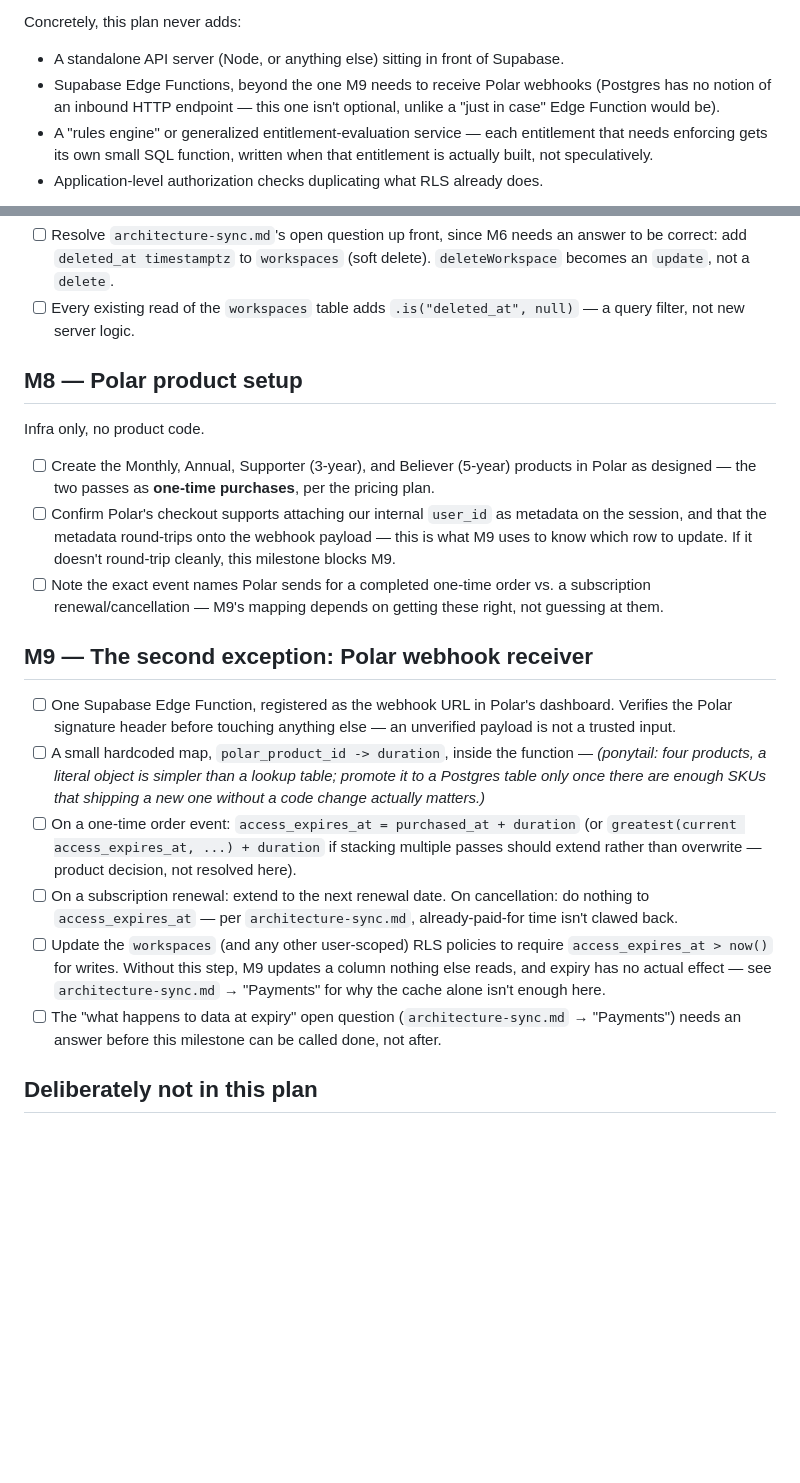
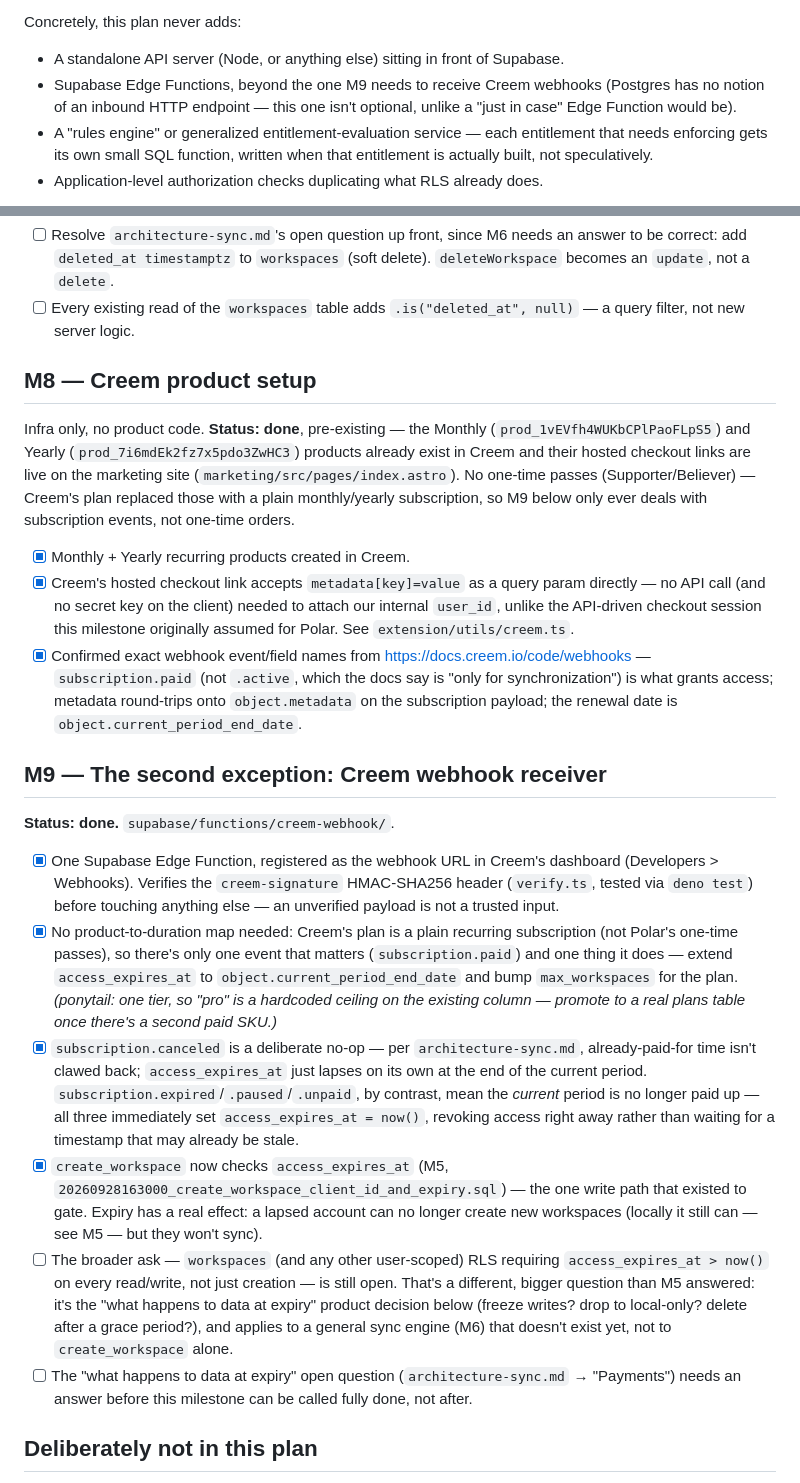
Before and after one commit to enyhma/cntxt, a Markdown page: docs/implementation-plan-sync.md, 2 parts joined by grey strips. Drawn GitHub-style; blank space fills up the shorter version.

```diff
--- a/docs/implementation-plan-sync.md
+++ b/docs/implementation-plan-sync.md
@@ -22,7 +22,7 @@ Concretely, this plan never adds:
 
 - A standalone API server (Node, or anything else) sitting in front of
   Supabase.
-- Supabase Edge Functions, beyond the one M9 needs to receive Polar
+- Supabase Edge Functions, beyond the one M9 needs to receive Creem
   webhooks (Postgres has no notion of an inbound HTTP endpoint — this one
   isn't optional, unlike a "just in case" Edge Function would be).
 - A "rules engine" or generalized entitlement-evaluation service — each
@@ -204,46 +237,66 @@ FOR UPDATE` checks the UPDATE policy's `USING` clause, not just
 - [ ] Every existing read of the `workspaces` table adds
       `.is("deleted_at", null)` — a query filter, not new server logic.
 
-## M8 — Polar product setup
+## M8 — Creem product setup
 
-Infra only, no product code.
+Infra only, no product code. **Status: done**, pre-existing — the Monthly
+(`prod_1vEVfh4WUKbCPlPaoFLpS5`) and Yearly (`prod_7i6mdEk2fz7x5pdo3ZwHC3`)
+products already exist in Creem and their hosted checkout links are live on
+the marketing site (`marketing/src/pages/index.astro`). No one-time passes
+(Supporter/Believer) — Creem's plan replaced those with a plain
+monthly/yearly subscription, so M9 below only ever deals with subscription
+events, not one-time orders.
 
-- [ ] Create the Monthly, Annual, Supporter (3-year), and Believer (5-year)
-      products in Polar as designed — the two passes as **one-time
-      purchases**, per the pricing plan.
-- [ ] Confirm Polar's checkout supports attaching our internal `user_id` as
-      metadata on the session, and that the metadata round-trips onto the
-      webhook payload — this is what M9 uses to know which row to update.
-      If it doesn't round-trip cleanly, this milestone blocks M9.
-- [ ] Note the exact event names Polar sends for a completed one-time order
-      vs. a subscription renewal/cancellation — M9's mapping depends on
-      getting these right, not guessing at them.
+- [x] Monthly + Yearly recurring products created in Creem.
+- [x] Creem's hosted checkout link accepts `metadata[key]=value` as a query
+      param directly — no API call (and no secret key on the client) needed
+      to attach our internal `user_id`, unlike the API-driven checkout
+      session this milestone originally assumed for Polar. See
+      `extension/utils/creem.ts`.
+- [x] Confirmed exact webhook event/field names from
+      https://docs.creem.io/code/webhooks — `subscription.paid` (not
+      `.active`, which the docs say is "only for synchronization") is what
+      grants access; metadata round-trips onto `object.metadata` on the
+      subscription payload; the renewal date is `object.current_period_end_date`.
 
-## M9 — The second exception: Polar webhook receiver
+## M9 — The second exception: Creem webhook receiver
 
-- [ ] One Supabase Edge Function, registered as the webhook URL in Polar's
-      dashboard. Verifies the Polar signature header before touching
-      anything else — an unverified payload is not a trusted input.
-- [ ] A small hardcoded map, `polar_product_id -> duration`, inside the
-      function — _(ponytail: four products, a literal object is simpler
-      than a lookup table; promote it to a Postgres table only once there
-      are enough SKUs that shipping a new one without a code change
-      actually matters.)_
-- [ ] On a one-time order event: `access_expires_at = purchased_at +
-duration` (or `greatest(current access_expires_at, ...) + duration`
-      if stacking multiple passes should extend rather than overwrite —
-      product decision, not resolved here).
-- [ ] On a subscription renewal: extend to the next renewal date. On
-      cancellation: do nothing to `access_expires_at` — per
-      `architecture-sync.md`, already-paid-for time isn't clawed back.
-- [ ] Update the `workspaces` (and any other user-scoped) RLS policies to
-      require `access_expires_at > now()` for writes. Without this step,
-      M9 updates a column nothing else reads, and expiry has no actual
-      effect — see `architecture-sync.md` → "Payments" for why the cache
-      alone isn't enough here.
+**Status: done.** `supabase/functions/creem-webhook/`.
+
+- [x] One Supabase Edge Function, registered as the webhook URL in Creem's
+      dashboard (Developers > Webhooks). Verifies the `creem-signature`
+      HMAC-SHA256 header (`verify.ts`, tested via `deno test`) before
+      touching anything else — an unverified payload is not a trusted
+      input.
+- [x] No product-to-duration map needed: Creem's plan is a plain recurring
+      subscription (not Polar's one-time passes), so there's only one event
+      that matters (`subscription.paid`) and one thing it does — extend
+      `access_expires_at` to `object.current_period_end_date` and bump
+      `max_workspaces` for the plan. _(ponytail: one tier, so "pro" is a
+      hardcoded ceiling on the existing column — promote to a real plans
+      table once there's a second paid SKU.)_
+- [x] `subscription.canceled` is a deliberate no-op — per
+      `architecture-sync.md`, already-paid-for time isn't clawed back;
+      `access_expires_at` just lapses on its own at the end of the current
+      period. `subscription.expired`/`.paused`/`.unpaid`, by contrast, mean
+      the _current_ period is no longer paid up — all three immediately set
+      `access_expires_at = now()`, revoking access right away rather than
+      waiting for a timestamp that may already be stale.
+- [x] `create_workspace` now checks `access_expires_at` (M5,
+      `20260928163000_create_workspace_client_id_and_expiry.sql`) — the one
+      write path that existed to gate. Expiry has a real effect: a lapsed
+      account can no longer create new workspaces (locally it still can —
+      see M5 — but they won't sync).
+- [ ] The broader ask — `workspaces` (and any other user-scoped) RLS
+      requiring `access_expires_at > now()` on every read/write, not just
+      creation — is still open. That's a different, bigger question than
+      M5 answered: it's the "what happens to data at expiry" product
+      decision below (freeze writes? drop to local-only? delete after a
+      grace period?), and applies to a general sync engine (M6) that
+      doesn't exist yet, not to `create_workspace` alone.
 - [ ] The "what happens to data at expiry" open question
       (`architecture-sync.md` → "Payments") needs an answer before this
-      milestone can be called done, not after.
+      milestone can be called fully done, not after.
 
 ## Deliberately not in this plan
 
```
Also changed, not shown: other parts of docs/implementation-plan-sync.md (+48 -15 lines), docs/architecture-sync.md (+73 -56 lines).
